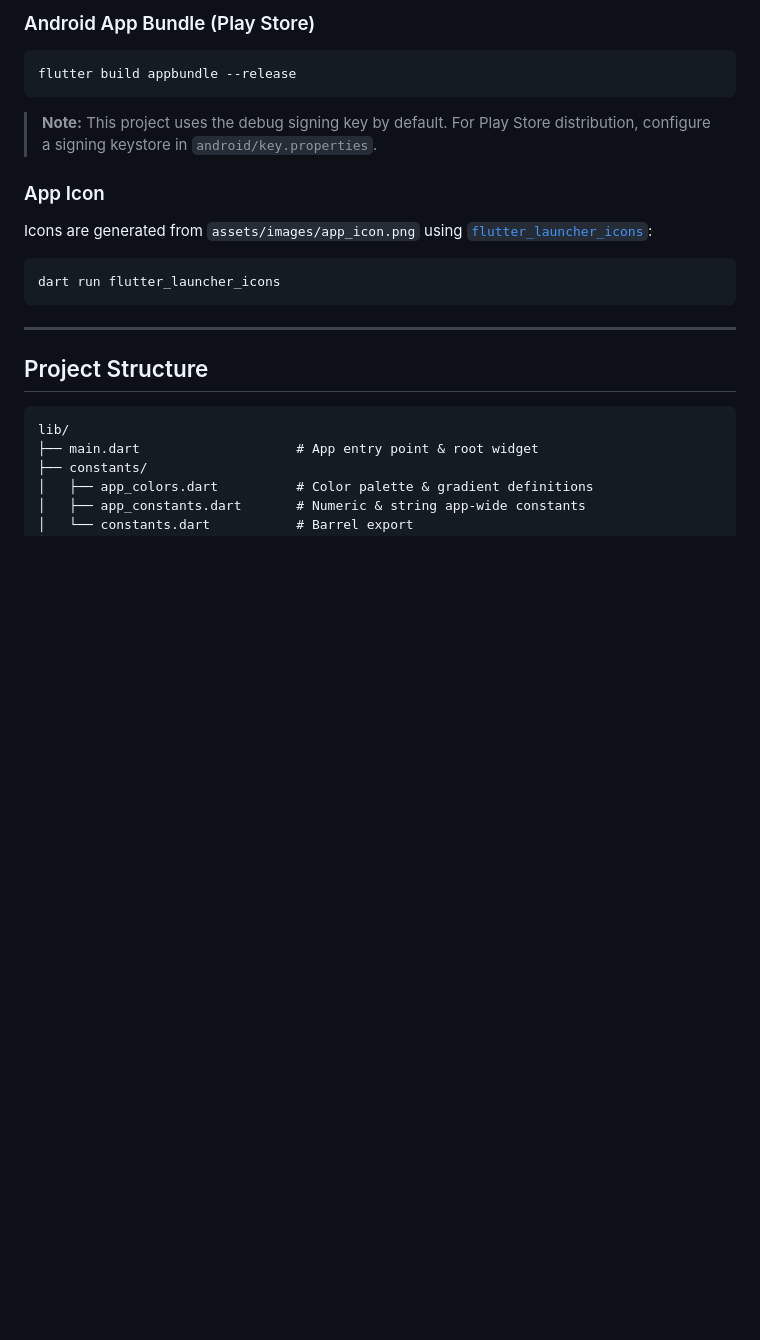
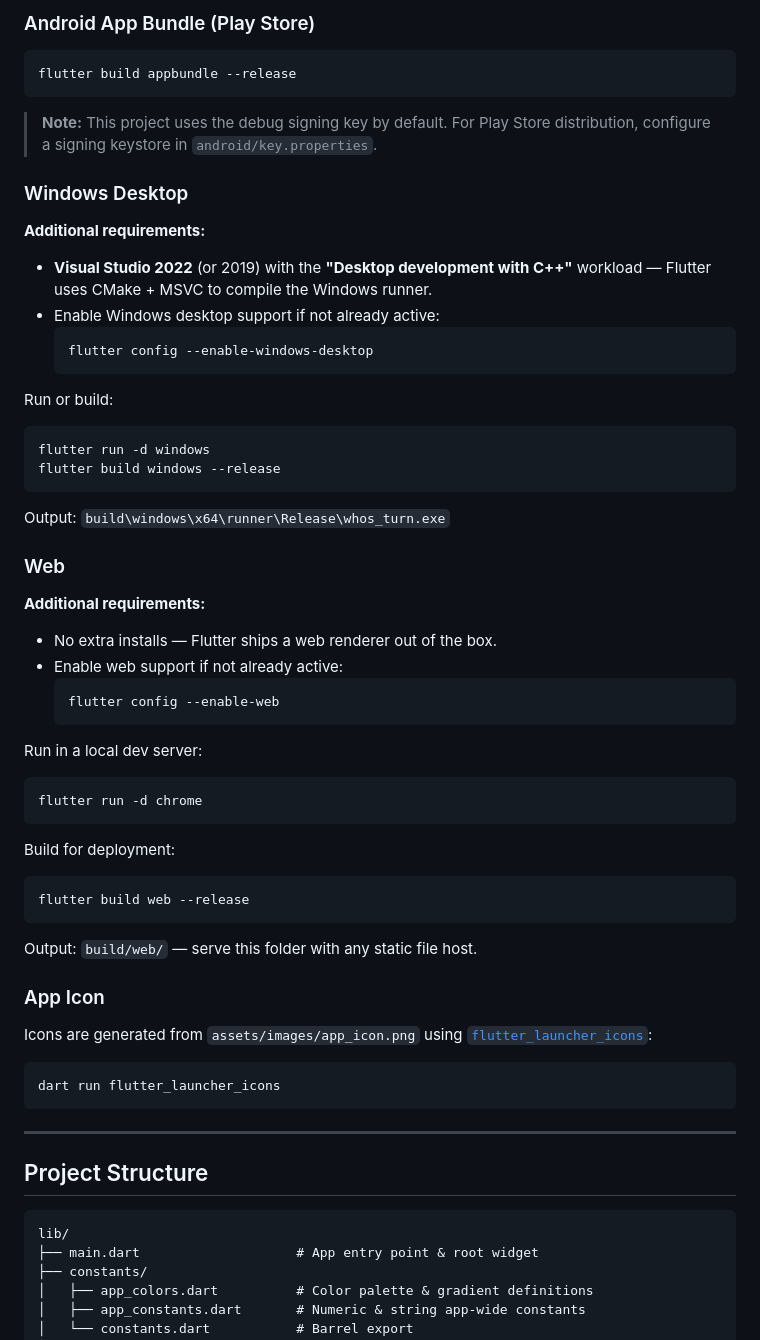
Before and after one commit to mgerdov-igt/my-ai-slop, a Markdown page: whos_turn_app/README.md, the part around the change. Drawn GitHub-style; blank space fills up the shorter version.

Commit message:
added Windows and Web build sections to README

````diff
--- a/whos_turn_app/README.md
+++ b/whos_turn_app/README.md
@@ -108,6 +108,44 @@ flutter build appbundle --release
 
 > **Note:** This project uses the debug signing key by default. For Play Store distribution, configure a signing keystore in `android/key.properties`.
 
+### Windows Desktop
+
+**Additional requirements:**
+- **Visual Studio 2022** (or 2019) with the **"Desktop development with C++"** workload — Flutter uses CMake + MSVC to compile the Windows runner.
+- Enable Windows desktop support if not already active:
+  ```
+  flutter config --enable-windows-desktop
+  ```
+
+Run or build:
+```bash
+flutter run -d windows
+flutter build windows --release
+```
+
+Output: `build\windows\x64\runner\Release\whos_turn.exe`
+
+### Web
+
+**Additional requirements:**
+- No extra installs — Flutter ships a web renderer out of the box.
+- Enable web support if not already active:
+  ```
+  flutter config --enable-web
+  ```
+
+Run in a local dev server:
+```bash
+flutter run -d chrome
+```
+
+Build for deployment:
+```bash
+flutter build web --release
+```
+
+Output: `build/web/` — serve this folder with any static file host.
+
 ### App Icon
 
 Icons are generated from `assets/images/app_icon.png` using [`flutter_launcher_icons`](https://pub.dev/packages/flutter_launcher_icons):
````
